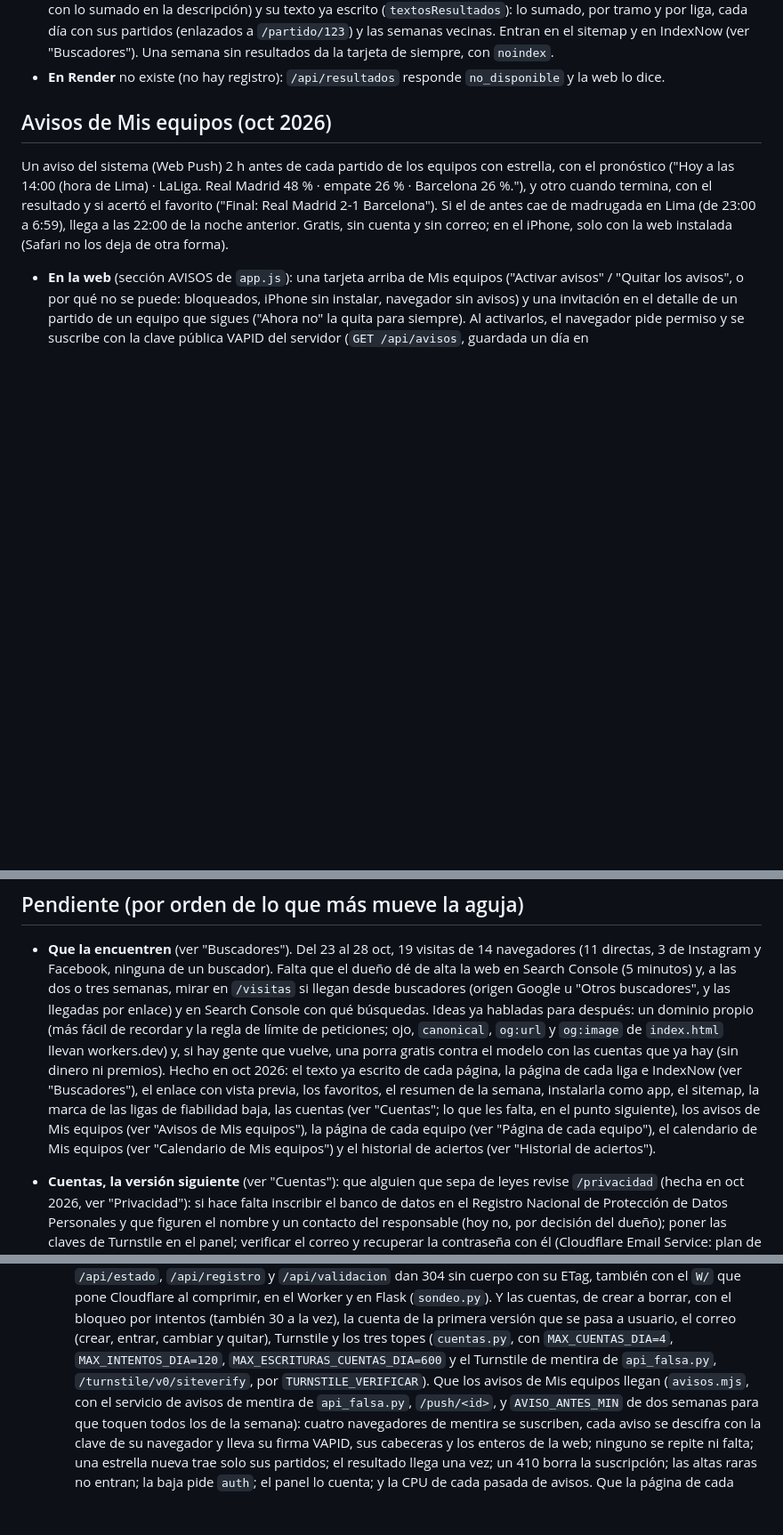
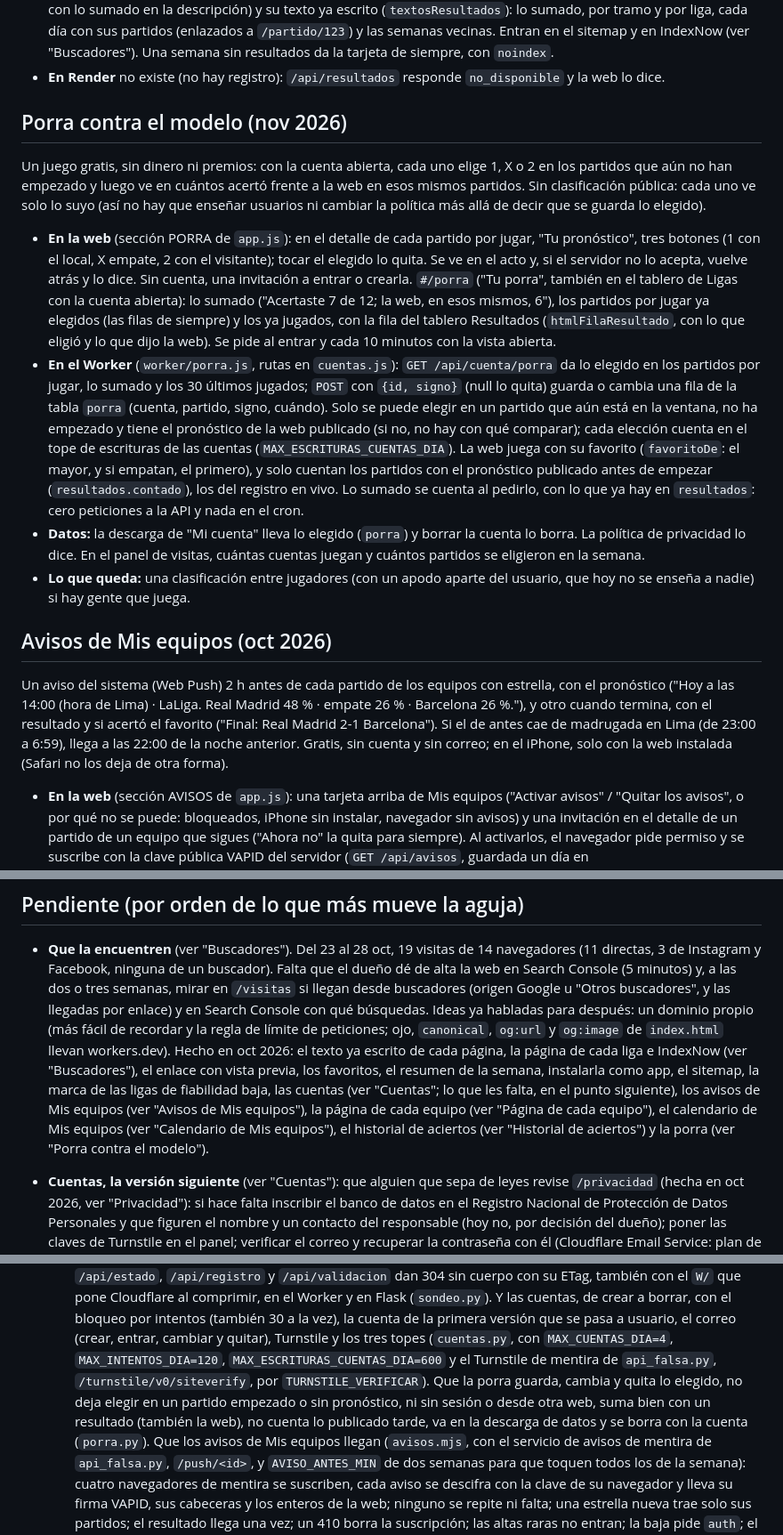
Before and after one commit to alvarocornejo2010-sketch/pronosticos-bot, a Markdown page: CLAUDE.md, 3 parts joined by grey strips. Shown at 89% size. GitHub-like rendering; blank space fills up the shorter version.

Commit message:
CLAUDE.md: la porra contra el modelo
Co-Authored-By: Claude Opus 5.5 <noreply@anthropic.com>
Claude-Session: https://claude.ai/code/session_01JyLPkoY19ExRm5ju5xtyQ5

```diff
--- a/CLAUDE.md
+++ b/CLAUDE.md
@@ -672,6 +672,37 @@ tablero ("Todos los resultados, semana a semana") y se comparte con `/resultados
   Una semana sin resultados da la tarjeta de siempre, con `noindex`.
 - **En Render** no existe (no hay registro): `/api/resultados` responde `no_disponible` y la web
   lo dice.
+
+## Porra contra el modelo (nov 2026)
+
+Un juego gratis, sin dinero ni premios: con la cuenta abierta, cada uno elige 1, X o 2 en los
+partidos que aún no han empezado y luego ve en cuántos acertó frente a la web en esos mismos
+partidos. Sin clasificación pública: cada uno ve solo lo suyo (así no hay que enseñar usuarios ni
+cambiar la política más allá de decir que se guarda lo elegido).
+
+- **En la web** (sección PORRA de `app.js`): en el detalle de cada partido por jugar, "Tu
+  pronóstico", tres botones (1 con el local, X empate, 2 con el visitante); tocar el elegido lo
+  quita. Se ve en el acto y, si el servidor no lo acepta, vuelve atrás y lo dice. Sin cuenta,
+  una invitación a entrar o crearla. `#/porra` ("Tu porra", también en el tablero de Ligas con la
+  cuenta abierta): lo sumado ("Acertaste 7 de 12; la web, en esos mismos, 6"), los partidos por
+  jugar ya elegidos (las filas de siempre) y los ya jugados, con la fila del tablero Resultados
+  (`htmlFilaResultado`, con lo que eligió y lo que dijo la web). Se pide al entrar y cada 10
+  minutos con la vista abierta.
+- **En el Worker** (`worker/porra.js`, rutas en `cuentas.js`): `GET /api/cuenta/porra` da lo
+  elegido en los partidos por jugar, lo sumado y los 30 últimos jugados; `POST` con `{id, signo}`
+  (null lo quita) guarda o cambia una fila de la tabla `porra` (cuenta, partido, signo, cuándo).
+  Solo se puede elegir en un partido que aún está en la ventana, no ha empezado y tiene el
+  pronóstico de la web publicado (si no, no hay con qué comparar); cada elección cuenta en el
+  tope de escrituras de las cuentas (`MAX_ESCRITURAS_CUENTAS_DIA`). La web juega con su favorito
+  (`favoritoDe`: el mayor, y si empatan, el primero), y solo cuentan los partidos con el
+  pronóstico publicado antes de empezar (`resultados.contado`), los del registro en vivo. Lo
+  sumado se cuenta al pedirlo, con lo que ya hay en `resultados`: cero peticiones a la API y
+  nada en el cron.
+- **Datos:** la descarga de "Mi cuenta" lleva lo elegido (`porra`) y borrar la cuenta lo borra.
+  La política de privacidad lo dice. En el panel de visitas, cuántas cuentas juegan y cuántos
+  partidos se eligieron en la semana.
+- **Lo que queda:** una clasificación entre jugadores (con un apodo aparte del usuario, que hoy
+  no se enseña a nadie) si hay gente que juega.
 
 ## Avisos de Mis equipos (oct 2026)
 
@@ -1679,15 +1710,14 @@ Environment).
   llegan desde buscadores (origen Google u "Otros buscadores", y las llegadas por enlace) y en
   Search Console con qué búsquedas. Ideas ya habladas para después: un dominio propio (más fácil
   de recordar y la regla de límite de peticiones; ojo, `canonical`, `og:url` y `og:image` de
-  `index.html` llevan workers.dev) y, si hay gente que vuelve, una porra gratis
-  contra el modelo con las cuentas que ya hay (sin dinero ni premios). Hecho en
+  `index.html` llevan workers.dev). Hecho en
   oct 2026: el texto ya escrito de cada página, la página de cada liga e IndexNow (ver
   "Buscadores"), el enlace con vista previa, los favoritos, el resumen de la semana,
   instalarla como app, el sitemap, la marca de las ligas de fiabilidad baja, las
   cuentas (ver "Cuentas"; lo que les falta, en el punto siguiente), los avisos de
   Mis equipos (ver "Avisos de Mis equipos"), la página de cada equipo (ver "Página
-  de cada equipo"), el calendario de Mis equipos (ver "Calendario de Mis equipos") y el historial
-  de aciertos (ver "Historial de aciertos").
+  de cada equipo"), el calendario de Mis equipos (ver "Calendario de Mis equipos"), el historial
+  de aciertos (ver "Historial de aciertos") y la porra (ver "Porra contra el modelo").
 
 - **Cuentas, la versión siguiente** (ver "Cuentas"): que alguien que sepa de leyes
   revise `/privacidad` (hecha en oct 2026, ver "Privacidad"): si hace falta inscribir el
@@ -1771,7 +1801,10 @@ Environment).
     versión que se pasa a usuario, el correo (crear, entrar, cambiar y quitar),
     Turnstile y los tres topes (`cuentas.py`, con `MAX_CUENTAS_DIA=4`,
     `MAX_INTENTOS_DIA=120`, `MAX_ESCRITURAS_CUENTAS_DIA=600` y el Turnstile de mentira
-    de `api_falsa.py`, `/turnstile/v0/siteverify`, por `TURNSTILE_VERIFICAR`). Que los
+    de `api_falsa.py`, `/turnstile/v0/siteverify`, por `TURNSTILE_VERIFICAR`). Que la porra
+    guarda, cambia y quita lo elegido, no deja elegir en un partido empezado o sin pronóstico, ni
+    sin sesión o desde otra web, suma bien con un resultado (también la web), no cuenta lo
+    publicado tarde, va en la descarga de datos y se borra con la cuenta (`porra.py`). Que los
     avisos de Mis equipos llegan (`avisos.mjs`, con el servicio de avisos de mentira
     de `api_falsa.py`, `/push/<id>`, y `AVISO_ANTES_MIN` de dos semanas para que toquen
     todos los de la semana): cuatro navegadores de mentira se suscriben, cada aviso se
```
Also changed, not shown: other parts of CLAUDE.md (+9 -8 lines).
